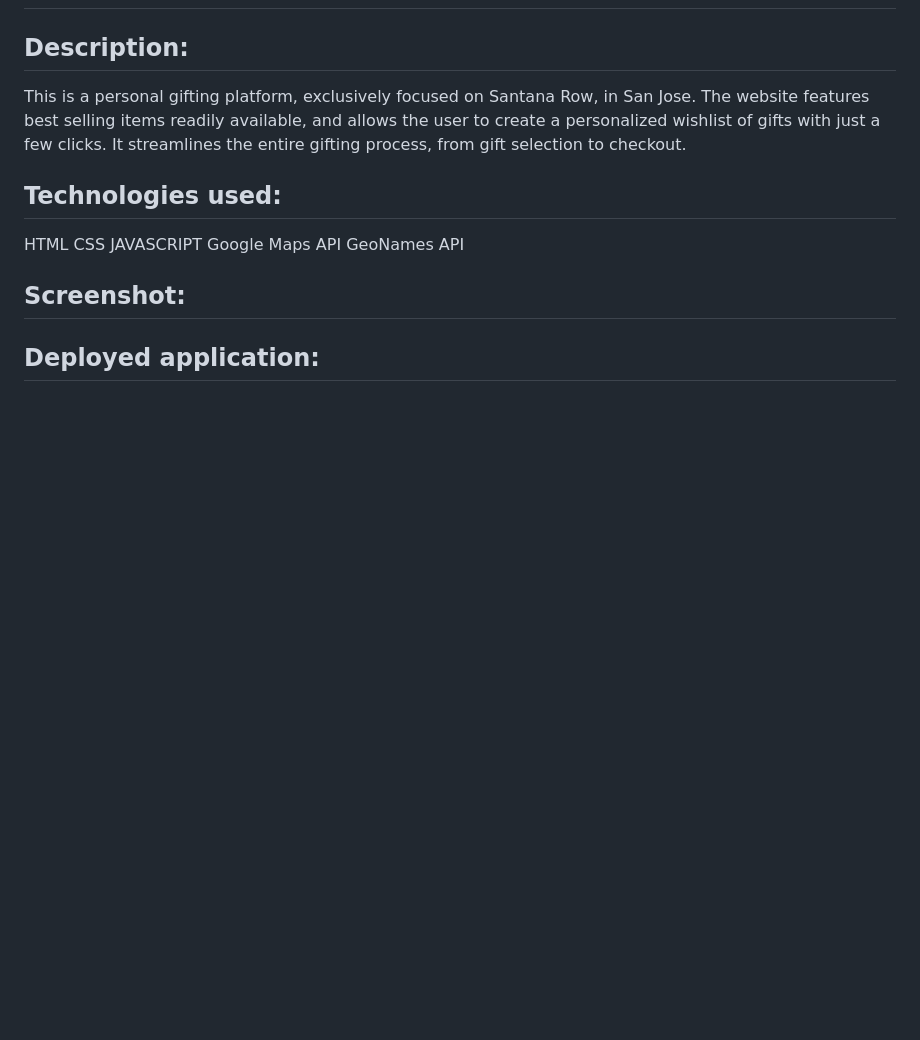
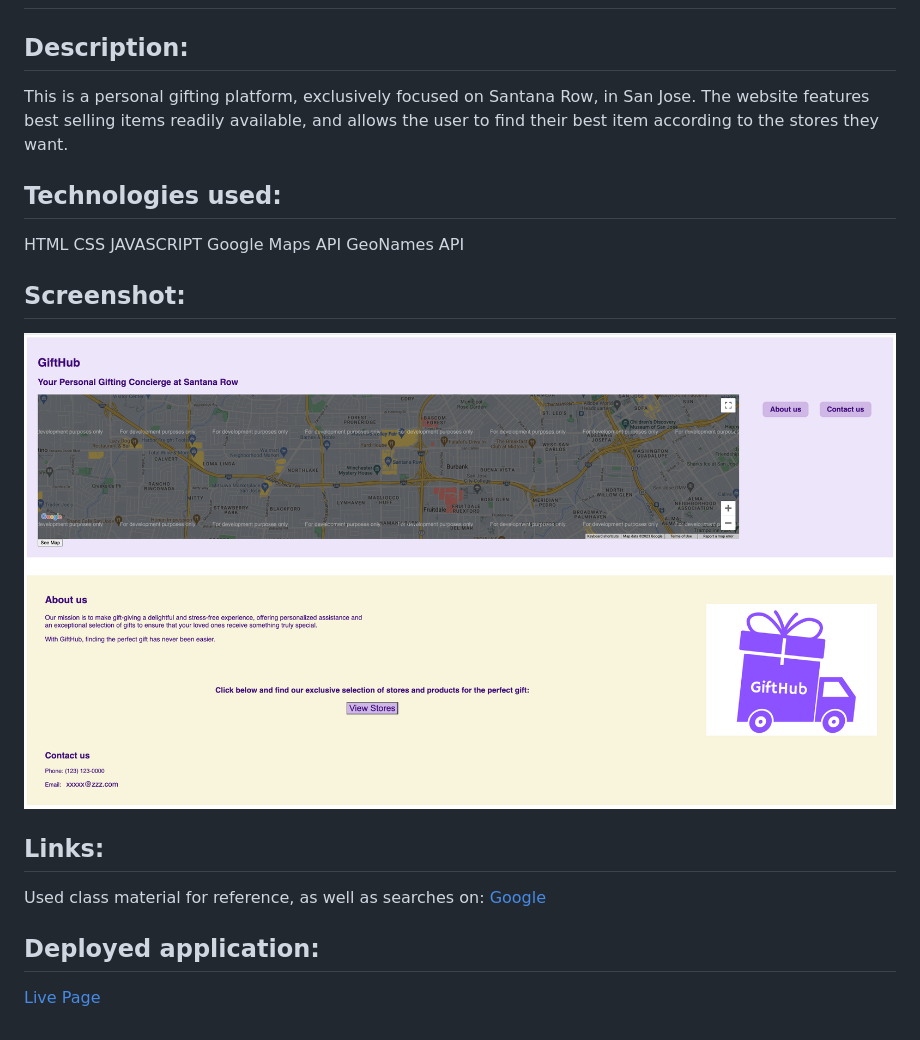
Before and after one commit to Neetk962/GiftHub, a Markdown page: README.md, the part around the change. Drawn GitHub-style; pictures changed too: Screenshot 2023-06-20 at 3.58.34 PM.png (added); blank space fills up the shorter version.

Commit message:
worked on readme file

```diff
--- a/README.md
+++ b/README.md
@@ -1,7 +1,7 @@
 # GiftHub
 
 ## Description:
-This is a personal gifting platform, exclusively focused on Santana Row, in San Jose. The website features best selling items readily available, and allows the user to create a personalized wishlist of gifts with just a few clicks. It streamlines the entire gifting process, from gift selection to checkout.
+This is a personal gifting platform, exclusively focused on Santana Row, in San Jose. The website features best selling items readily available, and allows the user to find their best item according to the stores they want.
 
 ## Technologies used:
 HTML
@@ -11,5 +11,10 @@ Google Maps API
 GeoNames API
 
 ## Screenshot:
+![Screenshot](./Screenshot%202023-06-20%20at%203.58.34%20PM.png)
+
+## Links:
+Used class material for reference, as well as searches on: [Google](https://www.google.com)
 
 ## Deployed application:
+[Live Page]()
```
